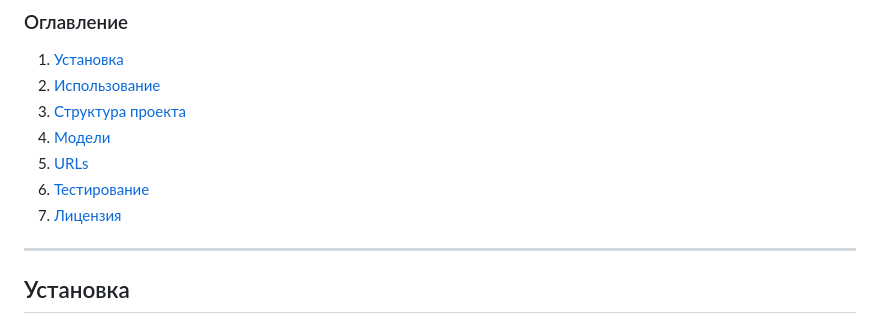
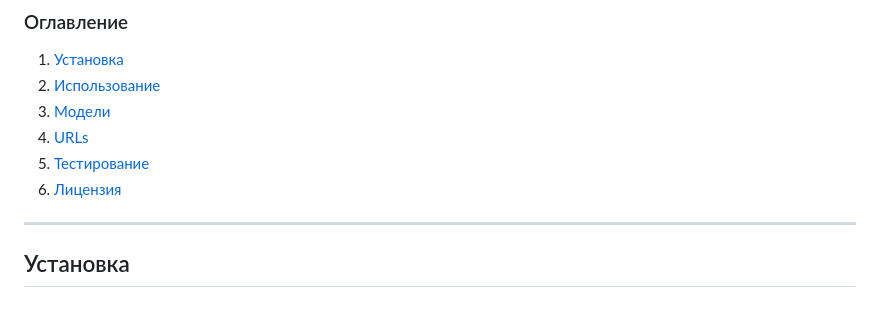
Before and after one commit to Vaibron/L-platform-MySql-, a Markdown page: README.md, the part around the change. GitHub-like rendering.

```diff
--- a/README.md
+++ b/README.md
@@ -6,11 +6,10 @@
 
 1. [Установка](#установка)
 2. [Использование](#использование)
-3. [Структура проекта](#структура-проекта)
-4. [Модели](#модели)
-5. [URLs](#urls)
-6. [Тестирование](#тестирование)
-7. [Лицензия](#лицензия)
+3. [Модели](#модели)
+4. [URLs](#urls)
+5. [Тестирование](#тестирование)
+6. [Лицензия](#лицензия)
 
 ---
 
```
